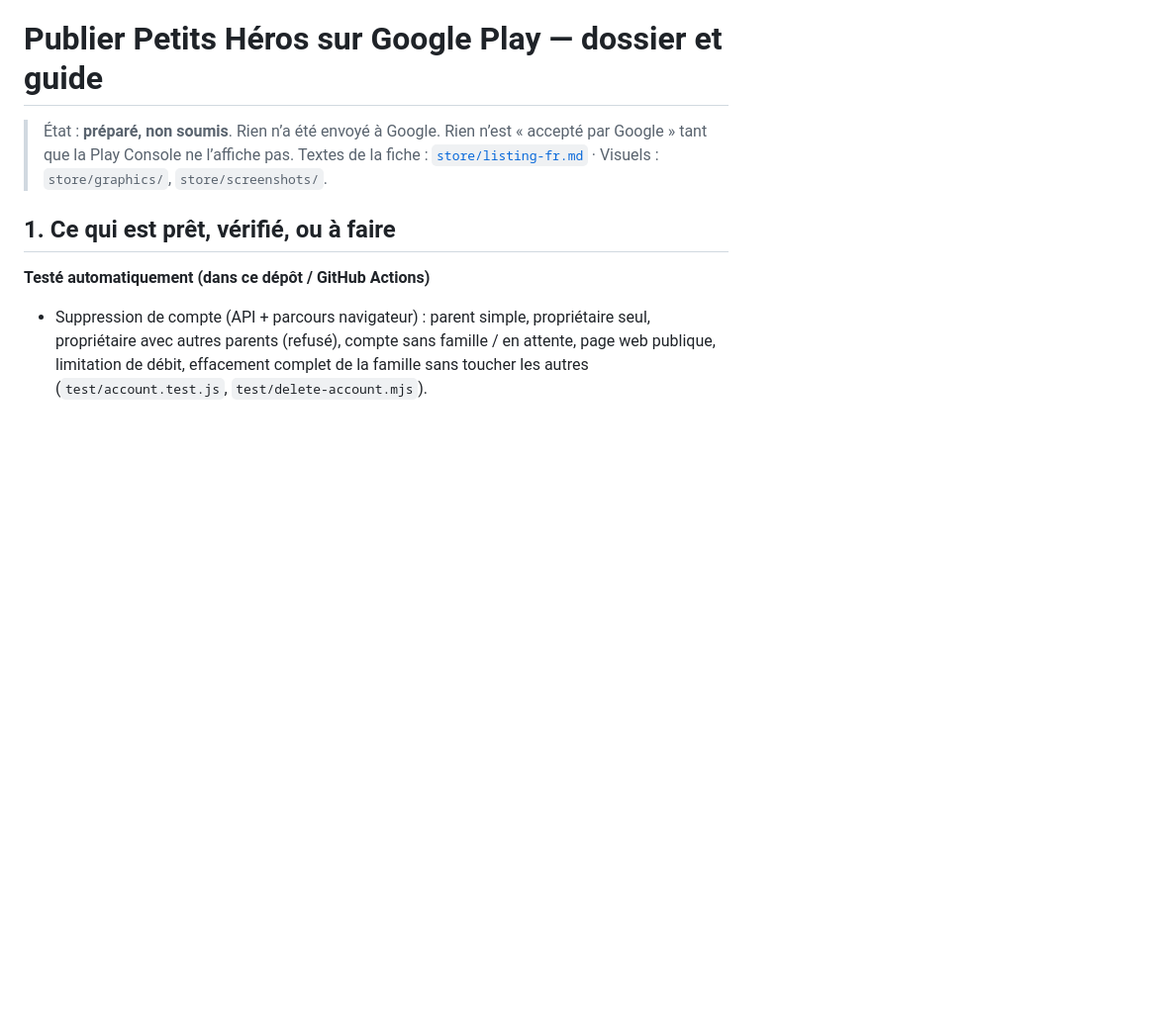
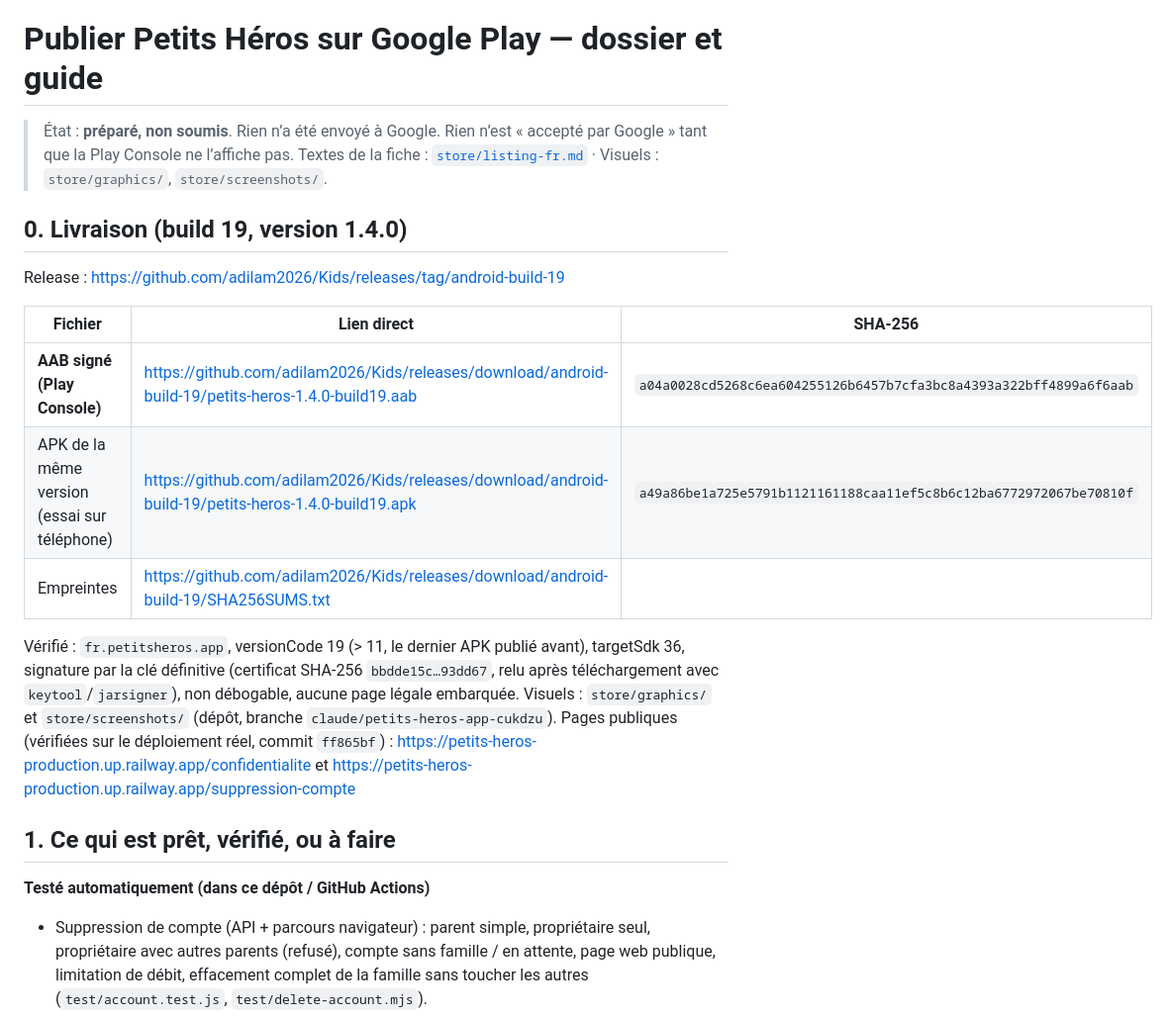
Before and after one commit to adilam2026/Kids, a Markdown page: docs/GOOGLE-PLAY.md, the part around the change. Shown at 99% size. GitHub-like rendering; blank space fills up the shorter version.

Commit message:
Dossier Google Play : liens et empreintes de la livraison build 19
Co-Authored-By: Claude Sonnet 5.5 <noreply@anthropic.com>
Claude-Session: https://claude.ai/code/session_01EwxAtvwb9Lo6eULS7KJku7

```diff
--- a/docs/GOOGLE-PLAY.md
+++ b/docs/GOOGLE-PLAY.md
@@ -2,6 +2,20 @@
 
 > État : **préparé, non soumis**. Rien n’a été envoyé à Google. Rien n’est « accepté par Google » tant que la Play Console ne l’affiche pas.
 > Textes de la fiche : [`store/listing-fr.md`](../store/listing-fr.md) · Visuels : `store/graphics/`, `store/screenshots/`.
+
+## 0. Livraison (build 19, version 1.4.0)
+
+Release : https://github.com/adilam2026/Kids/releases/tag/android-build-19
+
+| Fichier | Lien direct | SHA-256 |
+|---|---|---|
+| **AAB signé (Play Console)** | https://github.com/adilam2026/Kids/releases/download/android-build-19/petits-heros-1.4.0-build19.aab | `a04a0028cd5268c6ea604255126b6457b7cfa3bc8a4393a322bff4899a6f6aab` |
+| APK de la même version (essai sur téléphone) | https://github.com/adilam2026/Kids/releases/download/android-build-19/petits-heros-1.4.0-build19.apk | `a49a86be1a725e5791b1121161188caa11ef5c8b6c12ba6772972067be70810f` |
+| Empreintes | https://github.com/adilam2026/Kids/releases/download/android-build-19/SHA256SUMS.txt | |
+
+Vérifié : `fr.petitsheros.app`, versionCode 19 (> 11, le dernier APK publié avant), targetSdk 36, signature par la clé définitive (certificat SHA-256 `bbdde15c…93dd67`, relu après téléchargement avec `keytool`/`jarsigner`), non débogable, aucune page légale embarquée.
+Visuels : `store/graphics/` et `store/screenshots/` (dépôt, branche `claude/petits-heros-app-cukdzu`).
+Pages publiques (vérifiées sur le déploiement réel, commit `ff865bf`) : https://petits-heros-production.up.railway.app/confidentialite et https://petits-heros-production.up.railway.app/suppression-compte
 
 ## 1. Ce qui est prêt, vérifié, ou à faire
 
```
